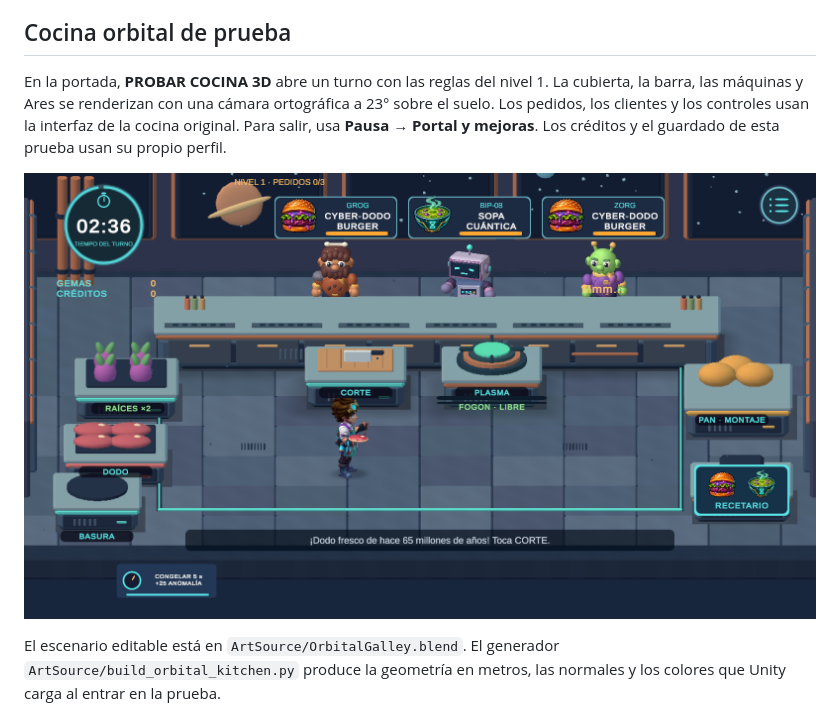
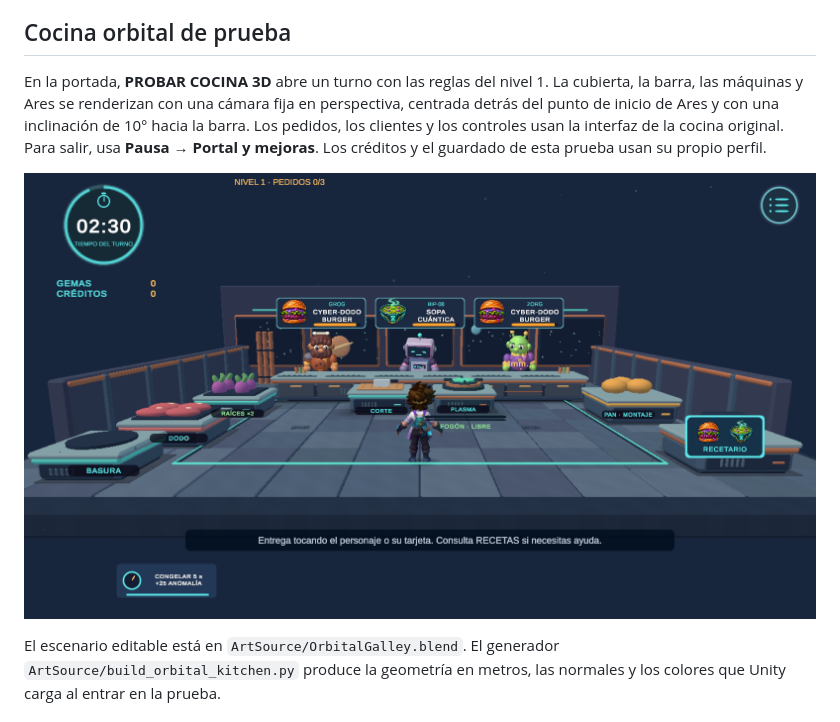
Before and after one commit to SpideryBook7/Chronos-Chef, a Markdown page: README.md, the part around the change. Drawn GitHub-style; pictures changed too: Docs/media/cocina-orbital.png.

```diff
--- a/README.md
+++ b/README.md
@@ -28,7 +28,7 @@ El tutorial enseña ambas recetas en doce pasos, señala la estación siguiente
 
 ## Cocina orbital de prueba
 
-En la portada, **PROBAR COCINA 3D** abre un turno con las reglas del nivel 1. La cubierta, la barra, las máquinas y Ares se renderizan con una cámara ortográfica a 23° sobre el suelo. Los pedidos, los clientes y los controles usan la interfaz de la cocina original. Para salir, usa **Pausa → Portal y mejoras**. Los créditos y el guardado de esta prueba usan su propio perfil.
+En la portada, **PROBAR COCINA 3D** abre un turno con las reglas del nivel 1. La cubierta, la barra, las máquinas y Ares se renderizan con una cámara fija en perspectiva, centrada detrás del punto de inicio de Ares y con una inclinación de 10° hacia la barra. Los pedidos, los clientes y los controles usan la interfaz de la cocina original. Para salir, usa **Pausa → Portal y mejoras**. Los créditos y el guardado de esta prueba usan su propio perfil.
 
 ![Turno en la cocina orbital](Docs/media/cocina-orbital.png)
 
```
Also changed, not shown: 10 other files.
